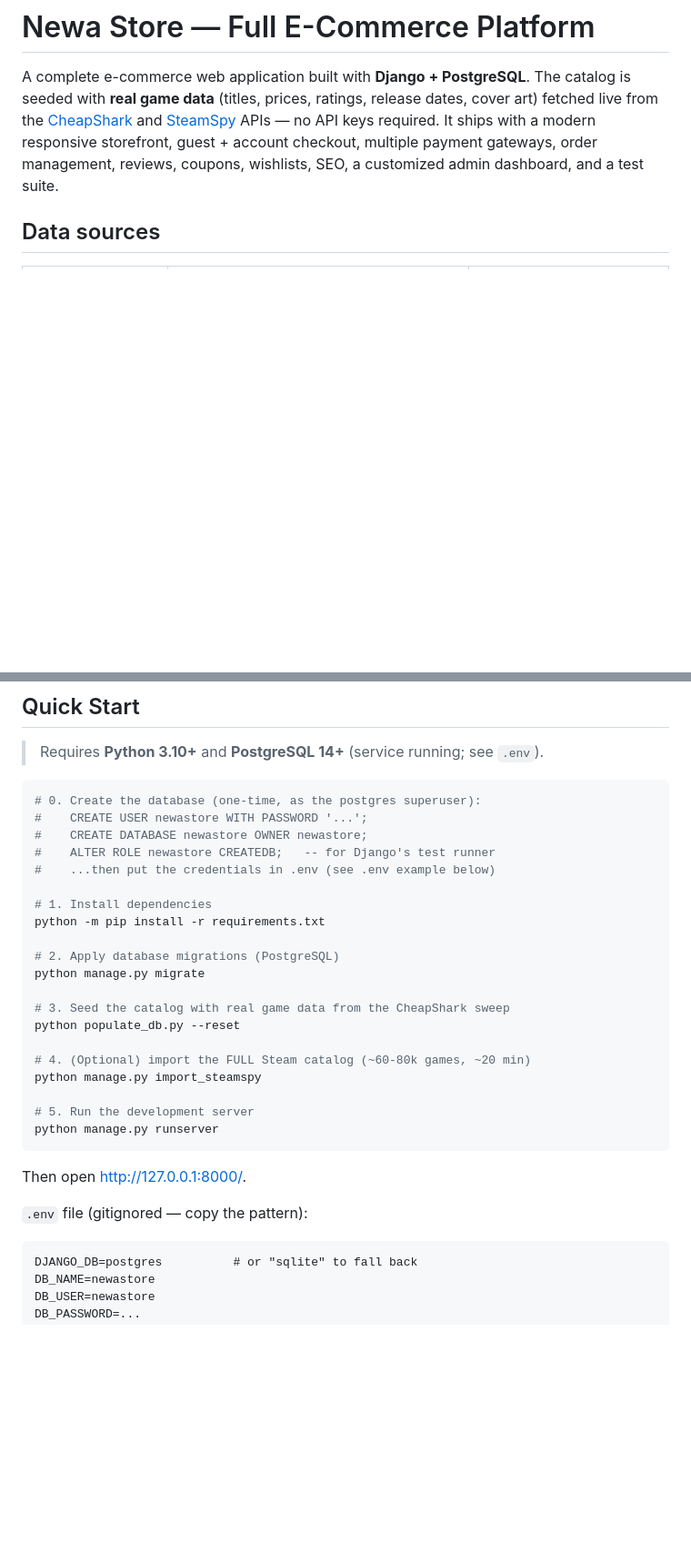
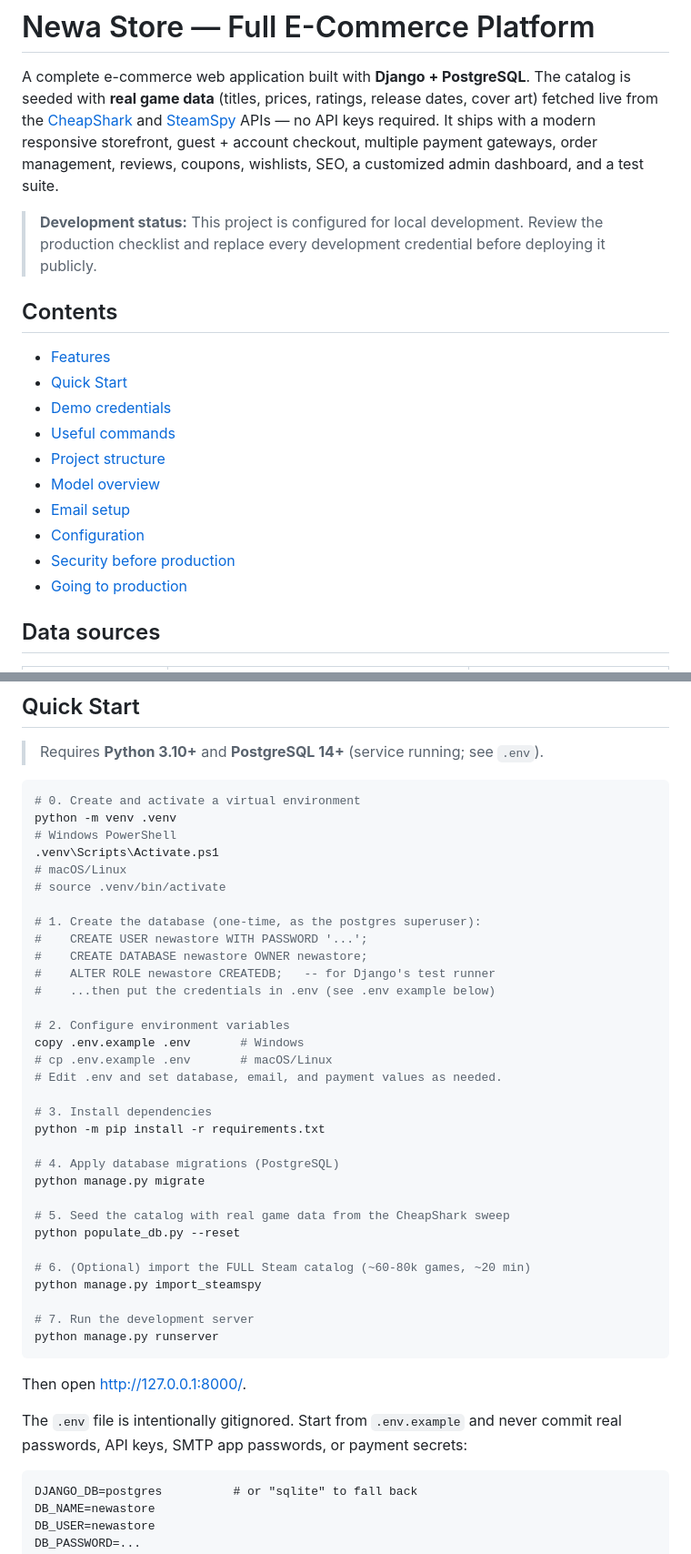
Before and after one commit to Mugetsu-1/NewaStore, a Markdown page: README.md, 2 parts joined by grey strips. Shown at 91% size. Drawn GitHub-style; blank space fills up the shorter version.

Commit message:
docs: improve setup and production guidance  Add a clearer onboarding flow, environment setup, security checklist, and project navigation.  Co-authored-by: Copilot <223556219+Copilot@users.noreply.github.com>

````diff
--- a/README.md
+++ b/README.md
@@ -7,6 +7,23 @@ and [SteamSpy](https://steamspy.com/) APIs — no API keys required. It ships
 with a modern responsive storefront, guest + account checkout, multiple
 payment gateways, order management, reviews, coupons, wishlists, SEO, a
 customized admin dashboard, and a test suite.
+
+> **Development status:** This project is configured for local development.
+> Review the production checklist and replace every development credential
+> before deploying it publicly.
+
+## Contents
+
+- [Features](#features)
+- [Quick Start](#quick-start)
+- [Demo credentials](#demo-credentials)
+- [Useful commands](#useful-commands)
+- [Project structure](#project-structure)
+- [Model overview](#model-overview)
+- [Email setup](#email-setup-gmail-smtp)
+- [Configuration](#configuration)
+- [Security before production](#security-before-production)
+- [Going to production](#going-to-production-checklist)
 
 ## Data sources
 
@@ -85,31 +102,45 @@ bulk downloads are needed.
 > Requires **Python 3.10+** and **PostgreSQL 14+** (service running; see `.env`).
 
 ```bash
-# 0. Create the database (one-time, as the postgres superuser):
+# 0. Create and activate a virtual environment
+python -m venv .venv
+# Windows PowerShell
+.venv\Scripts\Activate.ps1
+# macOS/Linux
+# source .venv/bin/activate
+
+# 1. Create the database (one-time, as the postgres superuser):
 #    CREATE USER newastore WITH PASSWORD '...';
 #    CREATE DATABASE newastore OWNER newastore;
 #    ALTER ROLE newastore CREATEDB;   -- for Django's test runner
 #    ...then put the credentials in .env (see .env example below)
 
-# 1. Install dependencies
+# 2. Configure environment variables
+copy .env.example .env       # Windows
+# cp .env.example .env       # macOS/Linux
+# Edit .env and set database, email, and payment values as needed.
+
+# 3. Install dependencies
 python -m pip install -r requirements.txt
 
-# 2. Apply database migrations (PostgreSQL)
+# 4. Apply database migrations (PostgreSQL)
 python manage.py migrate
 
-# 3. Seed the catalog with real game data from the CheapShark sweep
+# 5. Seed the catalog with real game data from the CheapShark sweep
 python populate_db.py --reset
 
-# 4. (Optional) import the FULL Steam catalog (~60-80k games, ~20 min)
+# 6. (Optional) import the FULL Steam catalog (~60-80k games, ~20 min)
 python manage.py import_steamspy
 
-# 5. Run the development server
+# 7. Run the development server
 python manage.py runserver
 ```
 
 Then open <http://127.0.0.1:8000/>.
 
-`.env` file (gitignored — copy the pattern):
+The `.env` file is intentionally gitignored. Start from `.env.example` and
+never commit real passwords, API keys, SMTP app passwords, or payment secrets:
+
 ```
 DJANGO_DB=postgres          # or "sqlite" to fall back
 DB_NAME=newastore
````
Also changed, not shown: other parts of README.md (+15 -2 lines).
